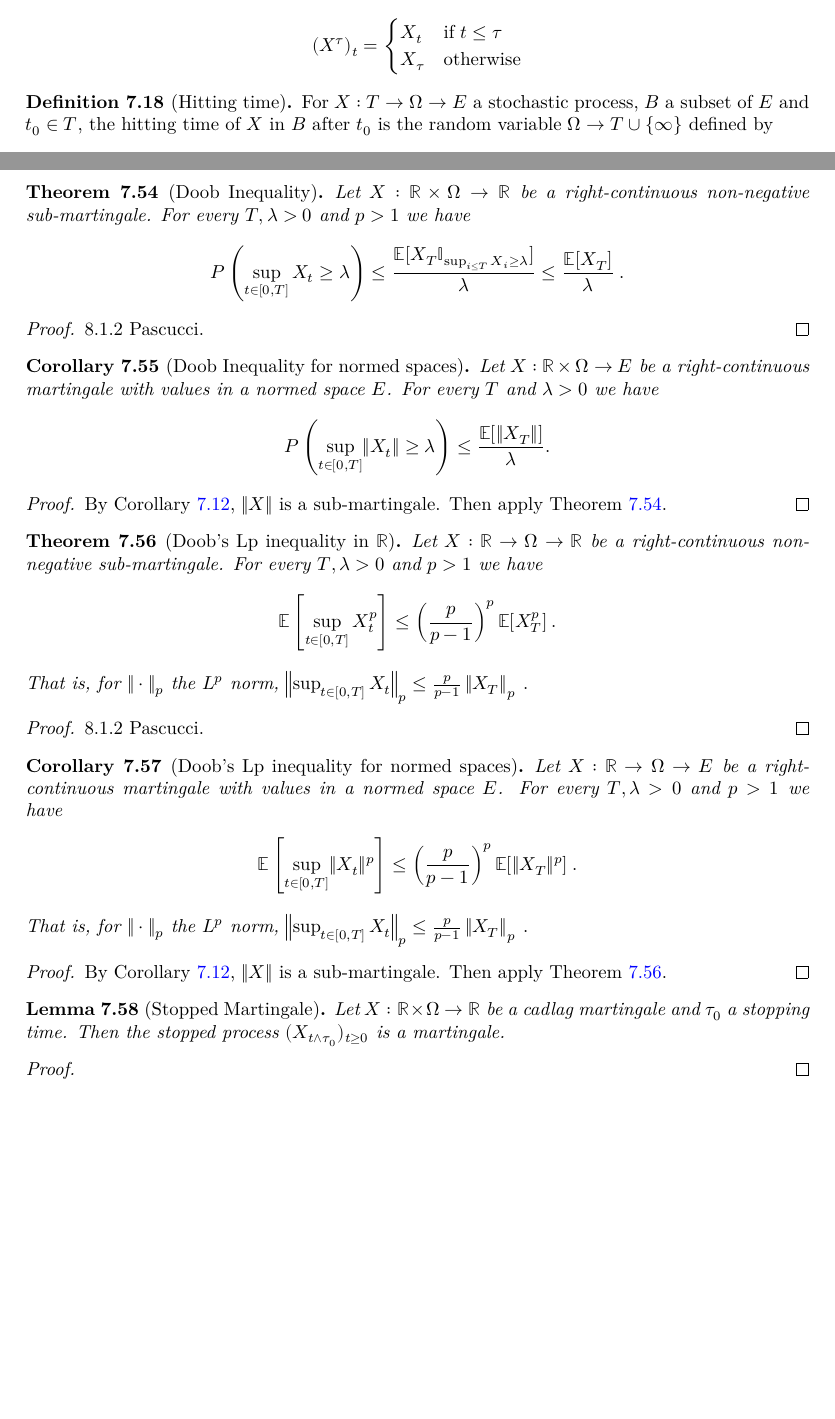
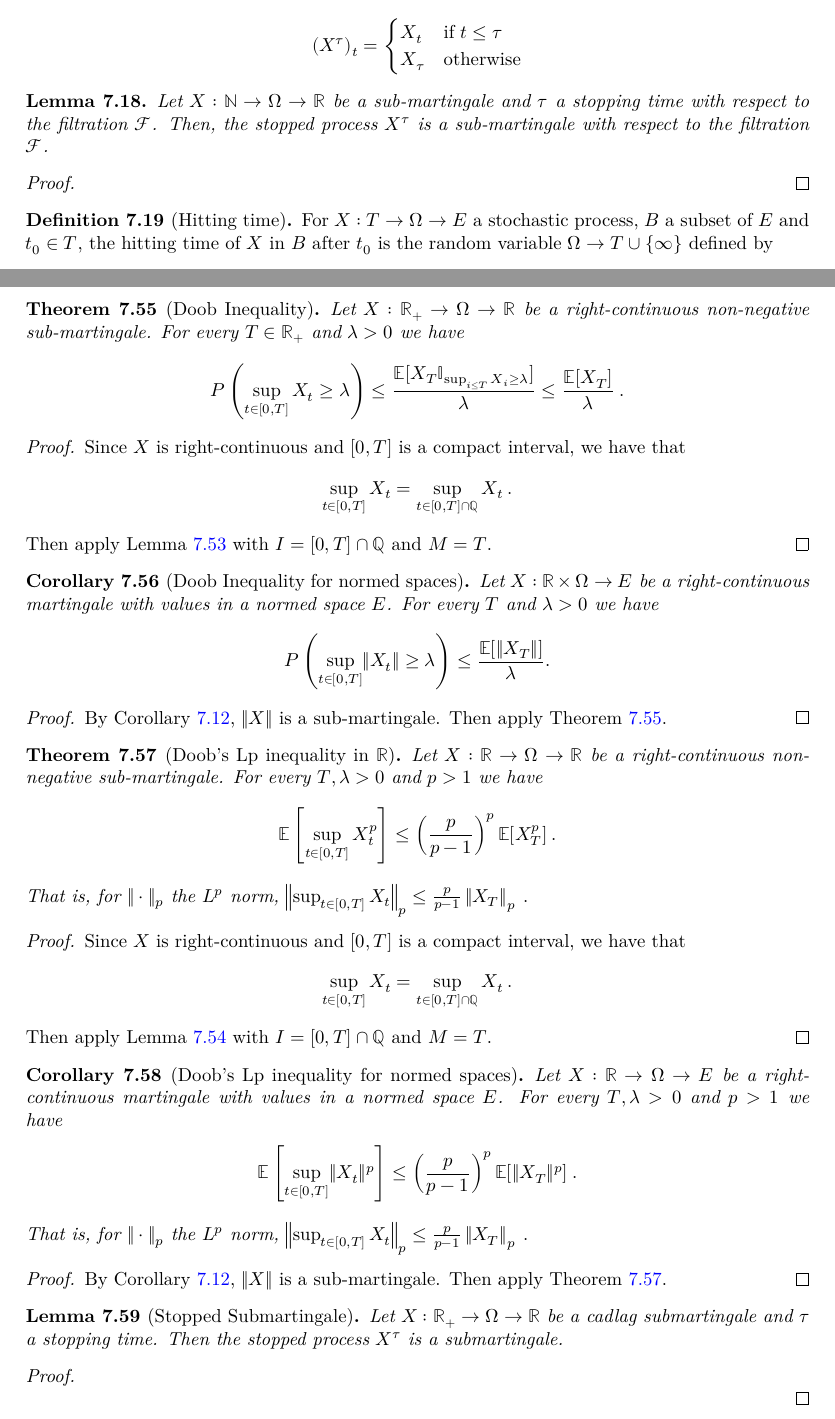
Before and after one commit to RemyDegenne/brownian-motion, a LaTeX thesis (blueprint/src/print.tex, which reads blueprint/src/chapters/filtration_martingale.tex): two parts of pages 47 and 54 of 81, joined at a grey line, cut so that both start at the same text, the shorter picture padded with empty space. Compiled offline with XeLaTeX.

Commit message:
link to mathlib

```diff
--- a/blueprint/src/chapters/filtration_martingale.tex
+++ b/blueprint/src/chapters/filtration_martingale.tex
@@ -210,6 +210,19 @@ The stopped process with respect to $\tau$ is defined by
   \end{cases}
 \end{align*}
 \end{definition}
+
+
+\begin{lemma}\label{lem:Submartingale.stoppedProcess}
+  \uses{def:Submartingale, def:stoppedProcess}
+  \mathlibok
+  \lean{MeasureTheory.Submartingale.stoppedProcess}
+Let $X : \mathbb{N} \to \Omega \to \mathbb{R}$ be a sub-martingale and $\tau$ a stopping time with respect to the filtration $\mathcal{F}$.
+Then, the stopped process $X^{\tau}$ is a sub-martingale with respect to the filtration $\mathcal{F}$.
+\end{lemma}
+
+\begin{proof}\leanok
+
+\end{proof}
 
 
 \begin{definition}[Hitting time]\label{def:hittingAfter}
@@ -807,8 +820,8 @@ We then divide the two sides by $\left(\mathbb{E}\left[\sup_{i \le M}X_i^p \righ
 
 
 \begin{theorem}[Doob Inequality]\label{thm:doob_ineq}
-  Let $X:\mathbb{R}\times\Omega\rightarrow \mathbb{R}$ be a right-continuous non-negative sub-martingale.
-  For every $T, \lambda>0$ and $p>1$ we have
+  Let $X: \mathbb{R}_+ \to \Omega \to \mathbb{R}$ be a right-continuous non-negative sub-martingale.
+  For every $T \in \mathbb{R}_+$ and $\lambda>0$ we have
   \begin{align*}
     P\left( \sup_{t\in[0,T]}X_t \geq \lambda \right)
     \leq \frac{\mathbb{E}[X_T \mathbb{I}_{\sup_{i \le T}X_i \ge \lambda}]}{\lambda}
@@ -819,8 +832,12 @@ We then divide the two sides by $\left(\mathbb{E}\left[\sup_{i \le M}X_i^p \righ
 
 \begin{proof}
   \uses{lem:doob_countable}
-  % TODO: put a sketch of the proof here
-  8.1.2 Pascucci.
+Since $X$ is right-continuous and $[0,T]$ is a compact interval, we have that
+\begin{align*}
+  \sup_{t\in[0,T]}X_t = \sup_{t\in[0,T] \cap \mathbb{Q}}X_t
+  \: .
+\end{align*}
+Then apply Lemma~\ref{lem:doob_countable} with $I = [0,T] \cap \mathbb{Q}$ and $M = T$.
 \end{proof}
 
 
@@ -855,9 +872,13 @@ We then divide the two sides by $\left(\mathbb{E}\left[\sup_{i \le M}X_i^p \righ
 \end{theorem}
 
 \begin{proof}
-  \uses{thm:doob_ineq}
-% TODO: put a sketch of the proof here
-8.1.2 Pascucci.
+  \uses{lem:doob_Lp_countable}
+Since $X$ is right-continuous and $[0,T]$ is a compact interval, we have that
+\begin{align*}
+  \sup_{t\in[0,T]}X_t = \sup_{t\in[0,T] \cap \mathbb{Q}}X_t
+  \: .
+\end{align*}
+Then apply Lemma~\ref{lem:doob_Lp_countable} with $I = [0,T] \cap \mathbb{Q}$ and $M = T$.
 \end{proof}
 
 
@@ -882,13 +903,14 @@ We then divide the two sides by $\left(\mathbb{E}\left[\sup_{i \le M}X_i^p \righ
 \end{proof}
 
 
-\begin{lemma}[Stopped Martingale]\label{lem:stop_of_mg_is_mg}
-  \uses{def:Martingale, def:stoppedProcess}
-  Let $X:\mathbb{R}\times\Omega\rightarrow \mathbb{R}$ be a cadlag martingale and $\tau_0$ a stopping time.
-  Then the stopped process $(X_{t\wedge\tau_0})_{t\geq 0}$ is a martingale.
+\begin{lemma}[Stopped Submartingale]\label{lem:Submartingale.stoppedProcess_of_cadlag}
+  \uses{def:Submartingale, def:stoppedProcess}
+  Let $X:\mathbb{R}_+ \to \Omega \to \mathbb{R}$ be a cadlag submartingale and $\tau$ a stopping time.
+  Then the stopped process $X^\tau$ is a submartingale.
 \end{lemma}
 
 \begin{proof}
+  \uses{lem:Submartingale.stoppedProcess}
 
 \end{proof}
 
```
Also changed, not shown: blueprint/src/chapters/filtration_martingale.tex (6 more changed lines), 1 other file.
